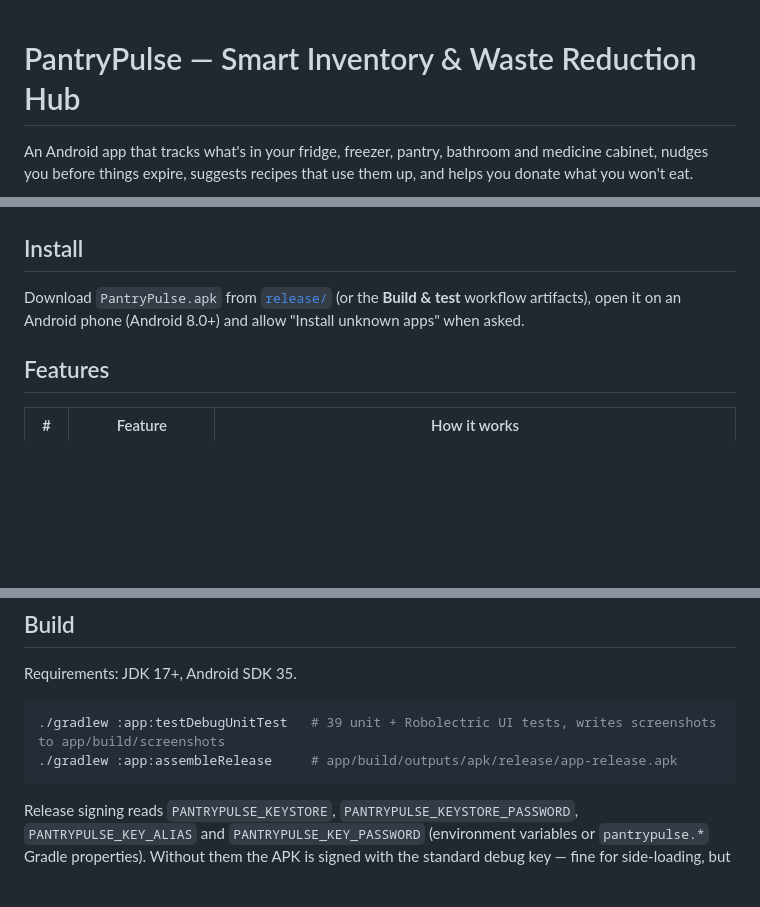
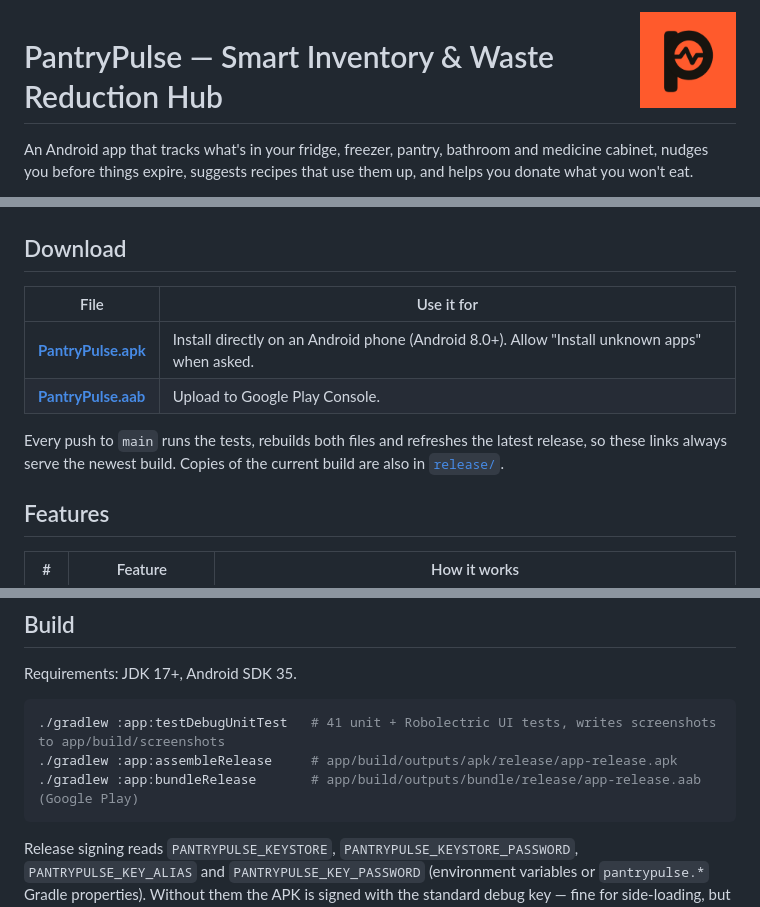
Before and after one commit to shajaurahman1/PantryPulse, a Markdown page: README.md, 3 parts joined by grey strips. Drawn GitHub-style; pictures changed too: docs/logo-512.png (added); blank space fills up the shorter version.

````diff
--- a/README.md
+++ b/README.md
@@ -1,3 +1,5 @@
+<img src="docs/logo-512.png" width="96" align="right">
+
 # PantryPulse — Smart Inventory & Waste Reduction Hub
 
 An Android app that tracks what's in your fridge, freezer, pantry, bathroom and medicine cabinet, nudges you before things expire, suggests recipes that use them up, and helps you donate what you won't eat.
@@ -6,9 +8,14 @@ An Android app that tracks what's in your fridge, freezer, pantry, bathroom and
 <img src="docs/screenshots/02_home.png" width="240"> <img src="docs/screenshots/07_recipes.png" width="240"> <img src="docs/screenshots/06_shopping.png" width="240">
 </p>
 
-## Install
+## Download
 
-Download `PantryPulse.apk` from [`release/`](release/) (or the **Build & test** workflow artifacts), open it on an Android phone (Android 8.0+) and allow "Install unknown apps" when asked.
+| File | Use it for |
+|------|-----------|
+| [**PantryPulse.apk**](../../releases/latest/download/PantryPulse.apk) | Install directly on an Android phone (Android 8.0+). Allow "Install unknown apps" when asked. |
+| [**PantryPulse.aab**](../../releases/latest/download/PantryPulse.aab) | Upload to Google Play Console. |
+
+Every push to `main` runs the tests, rebuilds both files and refreshes the latest release, so these links always serve the newest build. Copies of the current build are also in [`release/`](release/).
 
 ## Features
 
@@ -38,8 +45,9 @@ Everything is stored in a local Room database on the phone. Photos for barcode,
 Requirements: JDK 17+, Android SDK 35.
 
 ```bash
-./gradlew :app:testDebugUnitTest   # 39 unit + Robolectric UI tests, writes screenshots to app/build/screenshots
+./gradlew :app:testDebugUnitTest   # 41 unit + Robolectric UI tests, writes screenshots to app/build/screenshots
 ./gradlew :app:assembleRelease     # app/build/outputs/apk/release/app-release.apk
+./gradlew :app:bundleRelease       # app/build/outputs/bundle/release/app-release.aab (Google Play)
 ```
 
 Release signing reads `PANTRYPULSE_KEYSTORE`, `PANTRYPULSE_KEYSTORE_PASSWORD`, `PANTRYPULSE_KEY_ALIAS` and `PANTRYPULSE_KEY_PASSWORD` (environment variables or `pantrypulse.*` Gradle properties). Without them the APK is signed with the standard debug key — fine for side-loading, but create your own key before publishing to Google Play.
````
Also changed, not shown: 12 other files.
